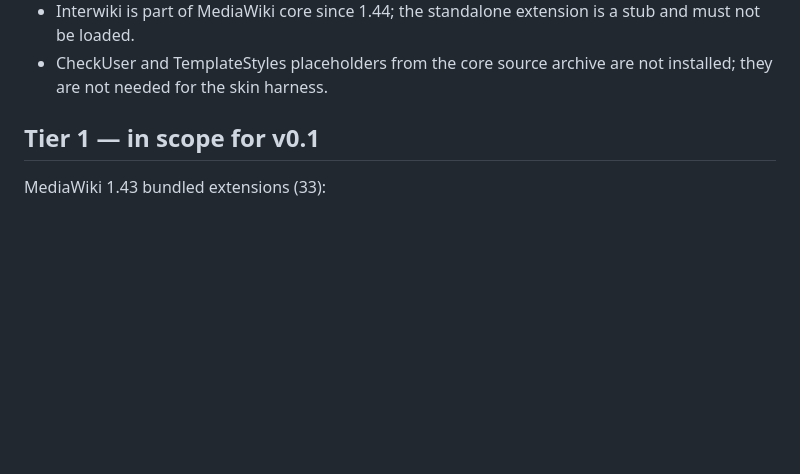
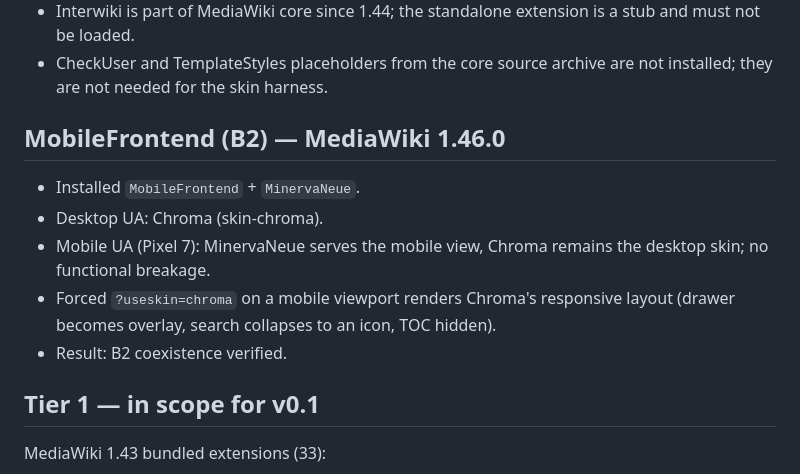
Before and after one commit to chroma-mediawiki/mediawiki-skins-Chroma, a Markdown page: docs/COMPATIBILITY.md, the part around the change. Rendered like a GitHub page; blank space fills up the shorter version.

```diff
--- a/docs/COMPATIBILITY.md
+++ b/docs/COMPATIBILITY.md
@@ -30,6 +30,16 @@ Known harness issues (not skin defects):
   stub and must not be loaded.
 - CheckUser and TemplateStyles placeholders from the core source archive are not
   installed; they are not needed for the skin harness.
+
+## MobileFrontend (B2) — MediaWiki 1.46.0
+
+- Installed `MobileFrontend` + `MinervaNeue`.
+- Desktop UA: Chroma (skin-chroma).
+- Mobile UA (Pixel 7): MinervaNeue serves the mobile view, Chroma remains the
+  desktop skin; no functional breakage.
+- Forced `?useskin=chroma` on a mobile viewport renders Chroma's responsive
+  layout (drawer becomes overlay, search collapses to an icon, TOC hidden).
+- Result: B2 coexistence verified.
 
 ## Tier 1 — in scope for v0.1
 
```
Also changed, not shown: README.md (+6 -0 lines), screenshots/mw146-home.png, screenshots/mw146-mobile-chroma.png (added), screenshots/mw146-mobile-minerva.png (added), 4 other files.
